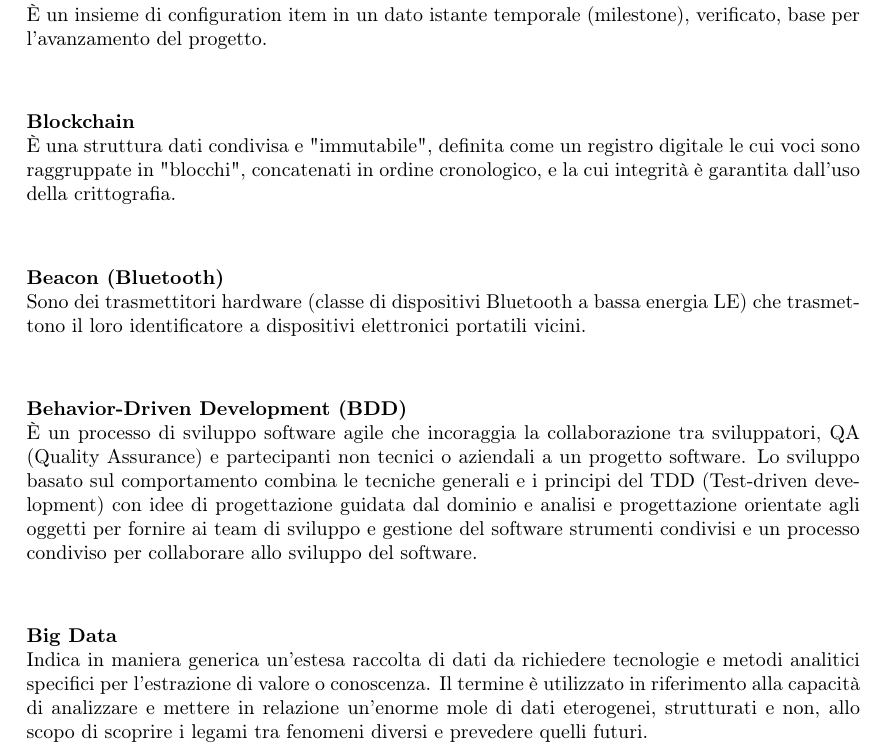
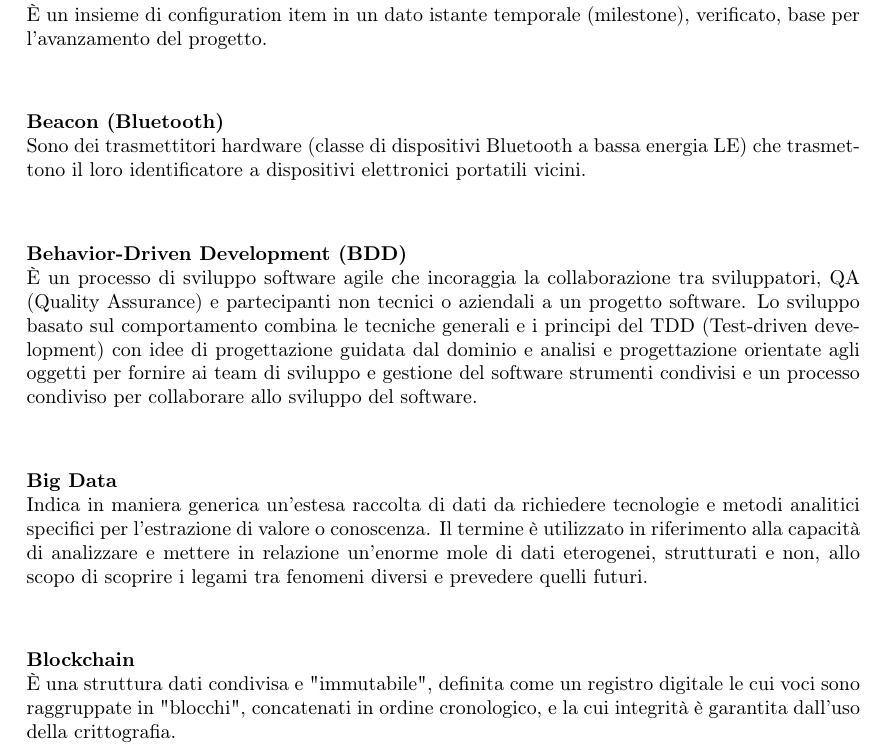
Before and after one commit to Sweleven/Documents, a LaTeX document (DocumentiEsterni/Glossario/main.tex, which reads DocumentiEsterni/Glossario/src/Alfabeto/B.tex): part of page 6 of 38, cut so that both start at the same text. Compiled offline with pdfLaTeX.

Commit message:
aggiunta termine

```diff
--- a/DocumentiEsterni/Glossario/src/Alfabeto/B.tex
+++ b/DocumentiEsterni/Glossario/src/Alfabeto/B.tex
@@ -9,9 +9,6 @@
 \TermineGlossario{Baseline}
 \DefinizioneGlossario{È un insieme di configuration item in un dato istante temporale (milestone), verificato, base per l'avanzamento del progetto.}
 
-\TermineGlossario{Blockchain}
-\DefinizioneGlossario{È una struttura dati condivisa e "immutabile", definita come un registro digitale le cui voci sono raggruppate in "blocchi", concatenati in ordine cronologico, e la cui integrità è garantita dall'uso della crittografia.}
-
 \TermineGlossario{Beacon (Bluetooth)}
 \DefinizioneGlossario{Sono dei trasmettitori hardware (classe di dispositivi Bluetooth a bassa energia LE) che trasmettono il loro identificatore a dispositivi elettronici portatili vicini.}
 
@@ -21,6 +18,9 @@
 \TermineGlossario{Big Data}
 \DefinizioneGlossario{Indica in maniera generica un'estesa raccolta di dati da richiedere tecnologie e metodi analitici specifici per l'estrazione di valore o conoscenza. Il termine è utilizzato in riferimento alla capacità di analizzare  e mettere in relazione un'enorme mole di dati eterogenei, strutturati e non, allo scopo di scoprire i legami tra fenomeni diversi e prevedere quelli futuri.}
 
+\TermineGlossario{Blockchain}
+\DefinizioneGlossario{È una struttura dati condivisa e "immutabile", definita come un registro digitale le cui voci sono raggruppate in "blocchi", concatenati in ordine cronologico, e la cui integrità è garantita dall'uso della crittografia.}
+
 \TermineGlossario{Branch}
 \DefinizioneGlossario{È un puntatore a un singolo commit e viene utilizzato in Git per l'implementazione di funzionalità tra loro isolate.}
 
```
